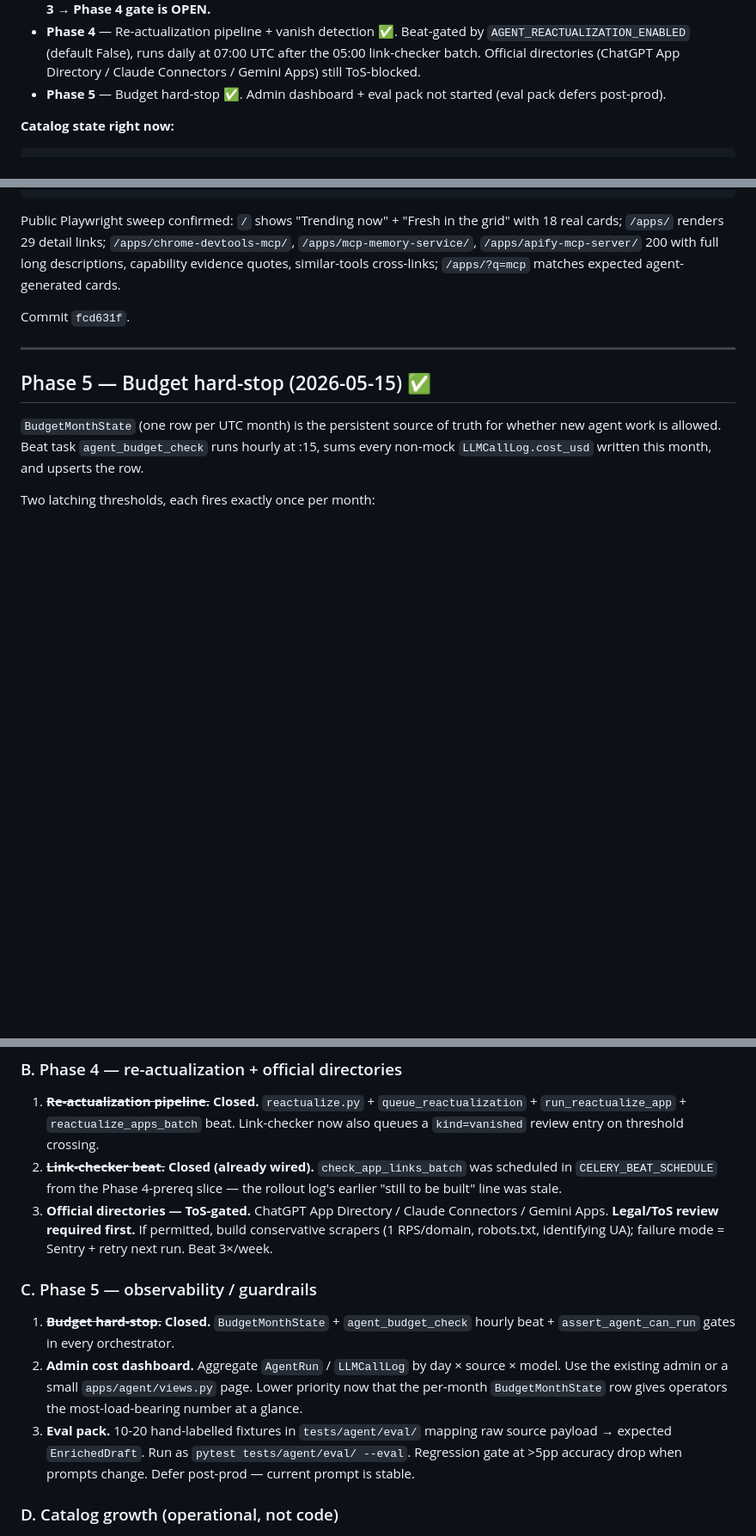
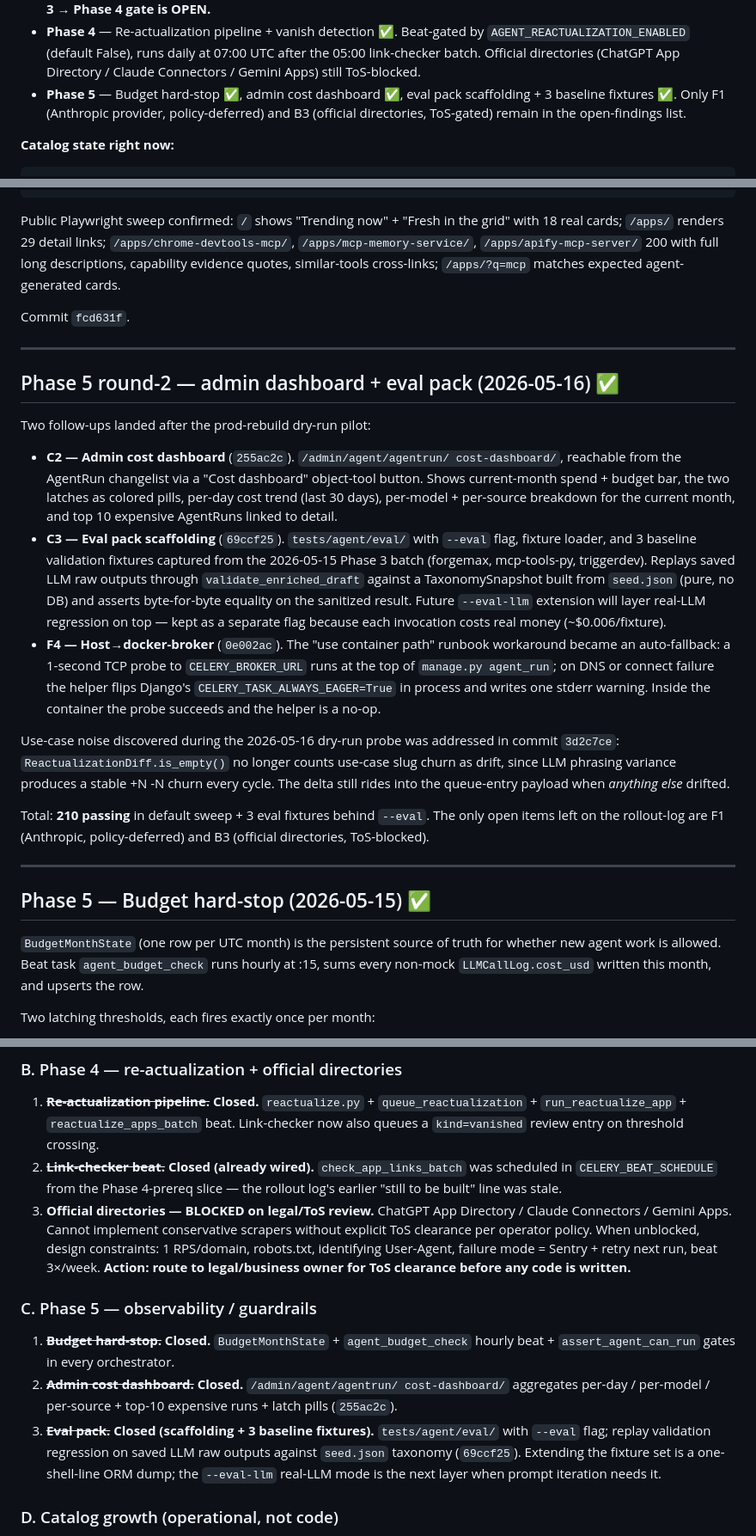
Before and after one commit to Lepiloff/llmapp, a Markdown page: docs/agent-rollout-log.md, 3 parts joined by grey strips. Shown at 86% size. GitHub-like rendering; blank space fills up the shorter version.

Commit message:
Sync rollout log: F4/C2/C3 closed; B3 documented as ToS-blocked
After the prod-rebuild dry-run and three follow-up commits the open
findings table and Next plan were stale. F4 (host→docker-broker
route) is now closed by the broker-probe auto-fallback; C2 and C3
moved from "Phase 5 remaining" to closed.

B3 (official directories — ChatGPT / Claude / Gemini app stores)
stays in the plan but marked explicitly BLOCKED on legal/ToS review,
with the action item being routing to the legal/business owner
before any scraper code is written. This is a business gate, not a
code gate, so it doesn't belong on the engineering checklist.

Net state: only F1 (Anthropic provider, policy-deferred) and B3
remain open. Everything else listed in the rollout log is done.

Co-Authored-By: Claude Opus 4.7 <noreply@anthropic.com>

```diff
--- a/docs/agent-rollout-log.md
+++ b/docs/agent-rollout-log.md
@@ -25,8 +25,10 @@ bootstrap.
   daily at 07:00 UTC after the 05:00 link-checker batch. Official
   directories (ChatGPT App Directory / Claude Connectors / Gemini
   Apps) still ToS-blocked.
-* **Phase 5** — Budget hard-stop ✅. Admin dashboard + eval pack not
-  started (eval pack defers post-prod).
+* **Phase 5** — Budget hard-stop ✅, admin cost dashboard ✅, eval
+  pack scaffolding + 3 baseline fixtures ✅. Only F1 (Anthropic
+  provider, policy-deferred) and B3 (official directories, ToS-gated)
+  remain in the open-findings list.
 
 **Catalog state right now:**
 
@@ -377,6 +379,46 @@ Commit `fcd631f`.
 
 ---
 
+## Phase 5 round-2 — admin dashboard + eval pack (2026-05-16) ✅
+
+Two follow-ups landed after the prod-rebuild dry-run pilot:
+
+* **C2 — Admin cost dashboard** (`255ac2c`). `/admin/agent/agentrun/
+  cost-dashboard/`, reachable from the AgentRun changelist via a
+  "Cost dashboard" object-tool button. Shows current-month spend +
+  budget bar, the two latches as colored pills, per-day cost trend
+  (last 30 days), per-model + per-source breakdown for the current
+  month, and top 10 expensive AgentRuns linked to detail.
+* **C3 — Eval pack scaffolding** (`69ccf25`). `tests/agent/eval/`
+  with `--eval` flag, fixture loader, and 3 baseline validation
+  fixtures captured from the 2026-05-15 Phase 3 batch (forgemax,
+  mcp-tools-py, triggerdev). Replays saved LLM raw outputs through
+  `validate_enriched_draft` against a TaxonomySnapshot built from
+  `seed.json` (pure, no DB) and asserts byte-for-byte equality on
+  the sanitized result. Future `--eval-llm` extension will layer
+  real-LLM regression on top — kept as a separate flag because each
+  invocation costs real money (~$0.006/fixture).
+* **F4 — Host→docker-broker** (`0e002ac`). The "use container path"
+  runbook workaround became an auto-fallback: a 1-second TCP probe
+  to `CELERY_BROKER_URL` runs at the top of `manage.py agent_run`;
+  on DNS or connect failure the helper flips Django's
+  `CELERY_TASK_ALWAYS_EAGER=True` in process and writes one stderr
+  warning. Inside the container the probe succeeds and the helper
+  is a no-op.
+
+Use-case noise discovered during the 2026-05-16 dry-run probe was
+addressed in commit `3d2c7ce`: `ReactualizationDiff.is_empty()` no
+longer counts use-case slug churn as drift, since LLM phrasing
+variance produces a stable +N -N churn every cycle. The delta still
+rides into the queue-entry payload when *anything else* drifted.
+
+Total: **210 passing** in default sweep + 3 eval fixtures behind
+`--eval`. The only open items left on the rollout-log are F1
+(Anthropic, policy-deferred) and B3 (official directories,
+ToS-blocked).
+
+---
+
 ## Phase 5 — Budget hard-stop (2026-05-15) ✅
 
 `BudgetMonthState` (one row per UTC month) is the persistent source of
@@ -516,27 +558,28 @@ Two prod-blockers landed in commit `5233f2f`:
    `check_app_links_batch` was scheduled in
    `CELERY_BEAT_SCHEDULE` from the Phase 4-prereq slice — the rollout
    log's earlier "still to be built" line was stale.
-3. **Official directories — ToS-gated.** ChatGPT App Directory /
-   Claude Connectors / Gemini Apps. **Legal/ToS review required
-   first.** If permitted, build conservative scrapers (1 RPS/domain,
-   robots.txt, identifying UA); failure mode = Sentry + retry next
-   run. Beat 3×/week.
+3. **Official directories — BLOCKED on legal/ToS review.** ChatGPT
+   App Directory / Claude Connectors / Gemini Apps. Cannot implement
+   conservative scrapers without explicit ToS clearance per operator
+   policy. When unblocked, design constraints: 1 RPS/domain,
+   robots.txt, identifying User-Agent, failure mode = Sentry + retry
+   next run, beat 3×/week. **Action: route to legal/business owner
+   for ToS clearance before any code is written.**
 
 ### C. Phase 5 — observability / guardrails
 
 1. ~~**Budget hard-stop.**~~ **Closed.** `BudgetMonthState` +
    `agent_budget_check` hourly beat + `assert_agent_can_run` gates
    in every orchestrator.
-2. **Admin cost dashboard.** Aggregate `AgentRun` / `LLMCallLog` by
-   day × source × model. Use the existing admin or a small
-   `apps/agent/views.py` page. Lower priority now that the per-month
-   `BudgetMonthState` row gives operators the most-load-bearing
-   number at a glance.
-3. **Eval pack.** 10-20 hand-labelled fixtures in `tests/agent/eval/`
-   mapping raw source payload → expected `EnrichedDraft`. Run as
-   `pytest tests/agent/eval/ --eval`. Regression gate at >5pp
-   accuracy drop when prompts change. Defer post-prod — current
-   prompt is stable.
+2. ~~**Admin cost dashboard.**~~ **Closed.** `/admin/agent/agentrun/
+   cost-dashboard/` aggregates per-day / per-model / per-source +
+   top-10 expensive runs + latch pills (`255ac2c`).
+3. ~~**Eval pack.**~~ **Closed (scaffolding + 3 baseline fixtures).**
+   `tests/agent/eval/` with `--eval` flag; replay validation regression
+   on saved LLM raw outputs against `seed.json` taxonomy (`69ccf25`).
+   Extending the fixture set is a one-shell-line ORM dump; the
+   `--eval-llm` real-LLM mode is the next layer when prompt iteration
+   needs it.
 
 ### D. Catalog growth (operational, not code)
 
```
Also changed, not shown: other parts of docs/agent-rollout-log.md (+1 -1 lines).
